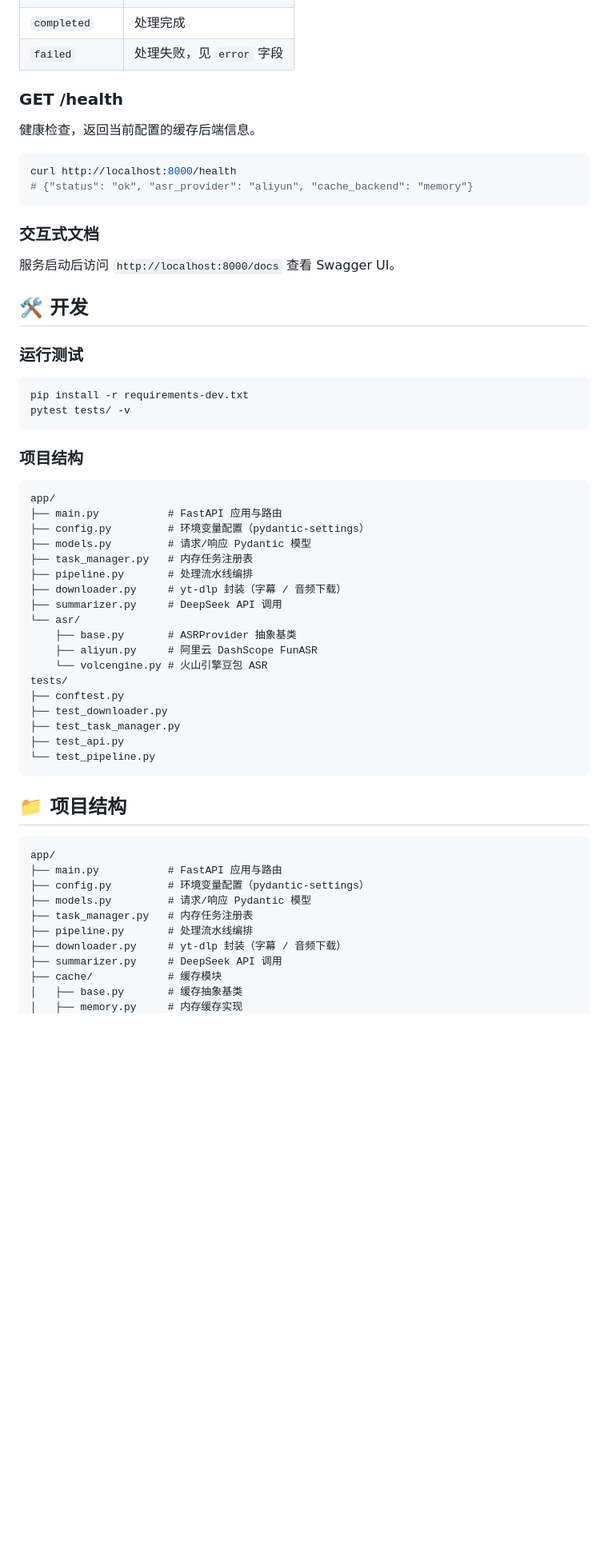
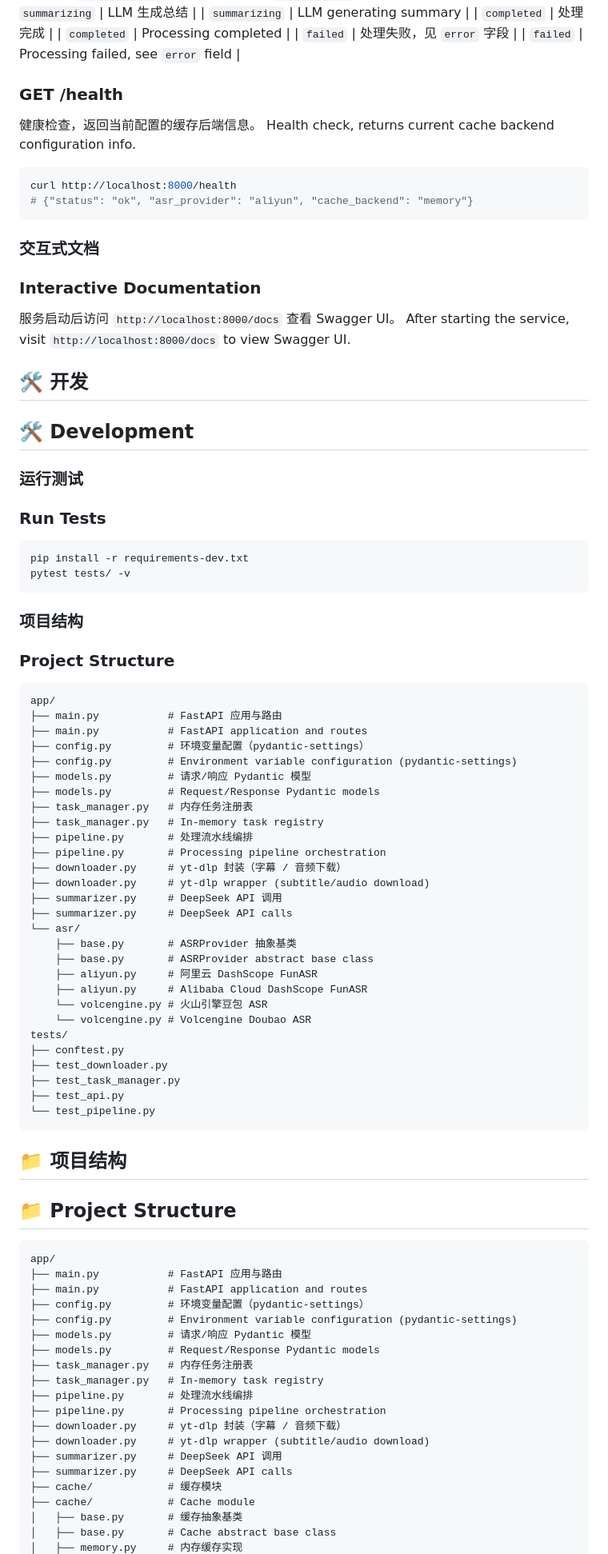
Before and after one commit to duzefu/bili-asr-sum, a Markdown page: README.md, the part around one of its changes. Shown at 80% size. GitHub-like rendering; blank space fills up the shorter version.

````diff
--- a/README.md
+++ b/README.md
@@ -125,10 +175,14 @@ curl http://localhost:8000/api/tasks/550e8400-e29b-41d4-a716-446655440000
 | `summarizing` | LLM 生成总结 |
+| `summarizing` | LLM generating summary |
 | `completed` | 处理完成 |
+| `completed` | Processing completed |
 | `failed` | 处理失败，见 `error` 字段 |
+| `failed` | Processing failed, see `error` field |
 
 ### GET /health
 
 健康检查，返回当前配置的缓存后端信息。
+Health check, returns current cache backend configuration info.
 
 ```bash
 curl http://localhost:8000/health
@@ -136,12 +190,16 @@ curl http://localhost:8000/health
 ```
 
 ### 交互式文档
+### Interactive Documentation
 
 服务启动后访问 `http://localhost:8000/docs` 查看 Swagger UI。
+After starting the service, visit `http://localhost:8000/docs` to view Swagger UI.
 
 ## 🛠️ 开发
+## 🛠️ Development
 
 ### 运行测试
+### Run Tests
 
 ```bash
 pip install -r requirements-dev.txt
@@ -149,20 +207,31 @@ pytest tests/ -v
 ```
 
 ### 项目结构
+### Project Structure
 
 ```
 app/
 ├── main.py           # FastAPI 应用与路由
+├── main.py           # FastAPI application and routes
 ├── config.py         # 环境变量配置（pydantic-settings）
+├── config.py         # Environment variable configuration (pydantic-settings)
 ├── models.py         # 请求/响应 Pydantic 模型
+├── models.py         # Request/Response Pydantic models
 ├── task_manager.py   # 内存任务注册表
+├── task_manager.py   # In-memory task registry
 ├── pipeline.py       # 处理流水线编排
+├── pipeline.py       # Processing pipeline orchestration
 ├── downloader.py     # yt-dlp 封装（字幕 / 音频下载）
+├── downloader.py     # yt-dlp wrapper (subtitle/audio download)
 ├── summarizer.py     # DeepSeek API 调用
+├── summarizer.py     # DeepSeek API calls
 └── asr/
     ├── base.py       # ASRProvider 抽象基类
+    ├── base.py       # ASRProvider abstract base class
     ├── aliyun.py     # 阿里云 DashScope FunASR
+    ├── aliyun.py     # Alibaba Cloud DashScope FunASR
     └── volcengine.py # 火山引擎豆包 ASR
+    └── volcengine.py # Volcengine Doubao ASR
 tests/
 ├── conftest.py
 ├── test_downloader.py
@@ -172,16 +241,26 @@ tests/
 ```
 
 ## 📁 项目结构
+## 📁 Project Structure
 
 ```
 app/
 ├── main.py           # FastAPI 应用与路由
+├── main.py           # FastAPI application and routes
 ├── config.py         # 环境变量配置（pydantic-settings）
+├── config.py         # Environment variable configuration (pydantic-settings)
 ├── models.py         # 请求/响应 Pydantic 模型
+├── models.py         # Request/Response Pydantic models
 ├── task_manager.py   # 内存任务注册表
+├── task_manager.py   # In-memory task registry
 ├── pipeline.py       # 处理流水线编排
+├── pipeline.py       # Processing pipeline orchestration
 ├── downloader.py     # yt-dlp 封装（字幕 / 音频下载）
+├── downloader.py     # yt-dlp wrapper (subtitle/audio download)
 ├── summarizer.py     # DeepSeek API 调用
+├── summarizer.py     # DeepSeek API calls
 ├── cache/            # 缓存模块
+├── cache/            # Cache module
 │   ├── base.py       # 缓存抽象基类
+│   ├── base.py       # Cache abstract base class
 │   ├── memory.py     # 内存缓存实现
````
Also changed, not shown: other parts of README.md (+61 -0 lines).
